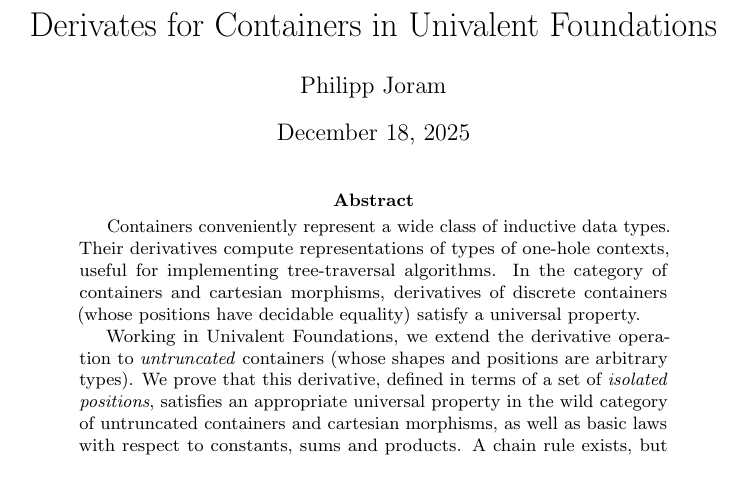
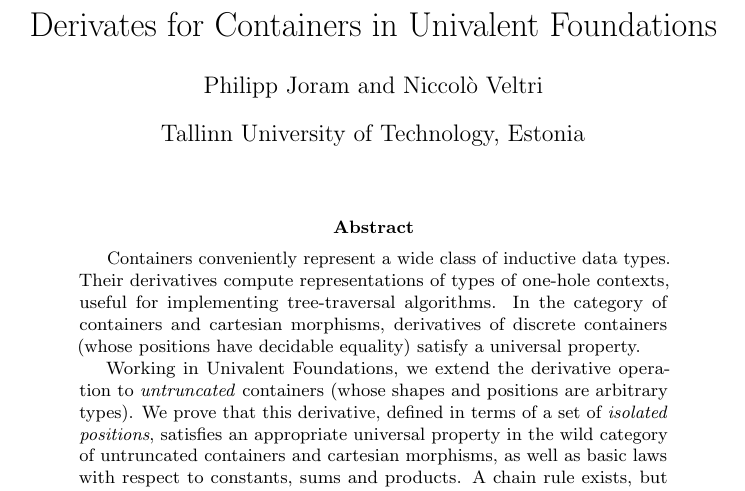
Before and after one commit to phijor/derivatives, a LaTeX paper (doc/main.tex): part of page 1 of 34, cut so that both start at the same text. Compiled offline with pdfLaTeX.

Commit message:
Add all author attributions and affiliations

```diff
--- a/doc/main.tex
+++ b/doc/main.tex
@@ -15,6 +15,7 @@
   seconds=true,
   alldates=iso,
 ]{biblatex}
+\usepackage{authblk}
 \usepackage{mathtools}
 \usepackage{bussproofs}
 \usepackage{cmll}
@@ -93,7 +94,9 @@
 
 \title{Derivates for Containers in Univalent Foundations}
 \author{Philipp Joram}
-\date{\today}
+\author{Niccol{\`o} Veltri}
+\affil{Tallinn University of Technology, Estonia}
+\date{}
 
 \addbibresource{bibliography.bib}
 
```
Also changed, not shown: 1 other file.
